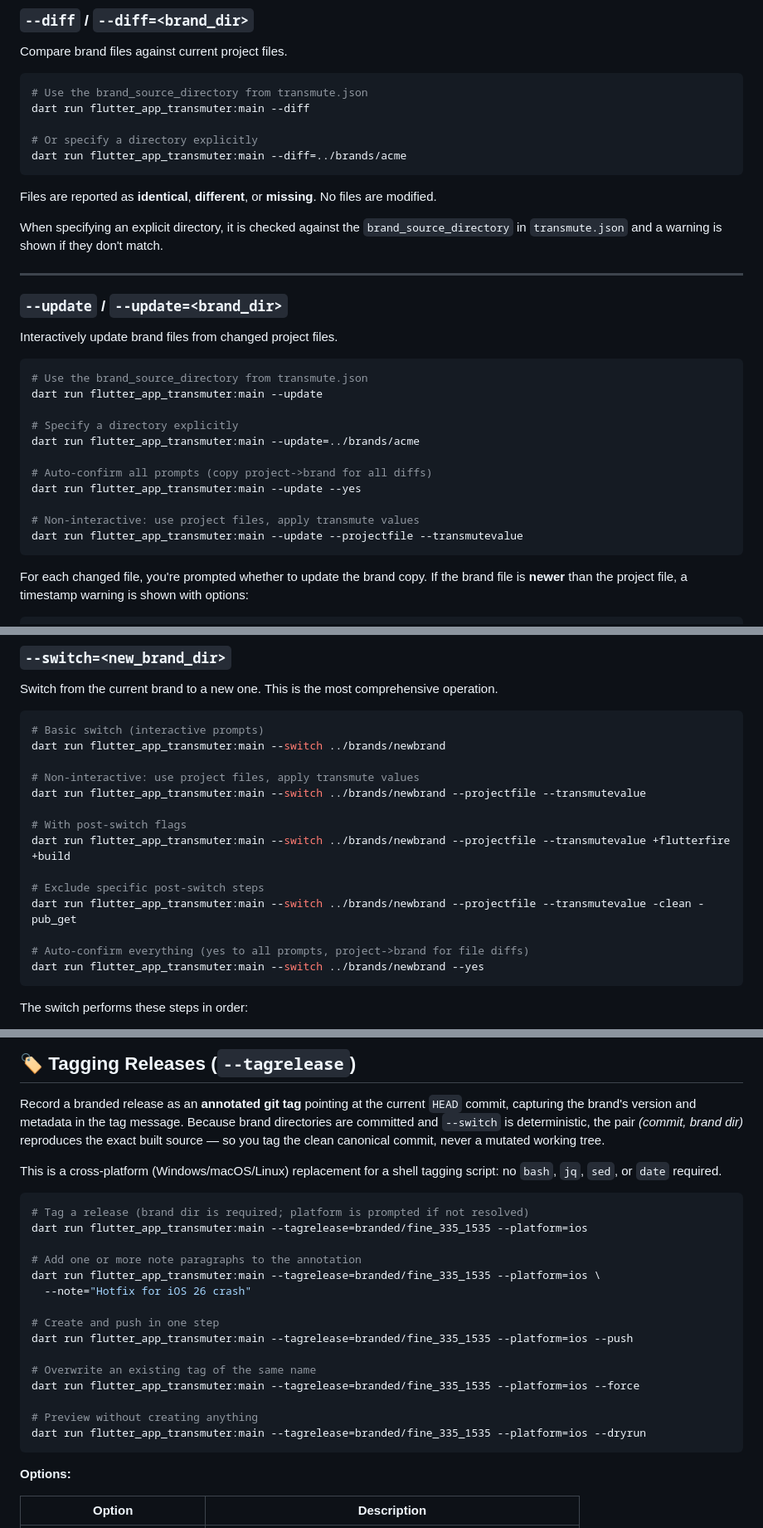
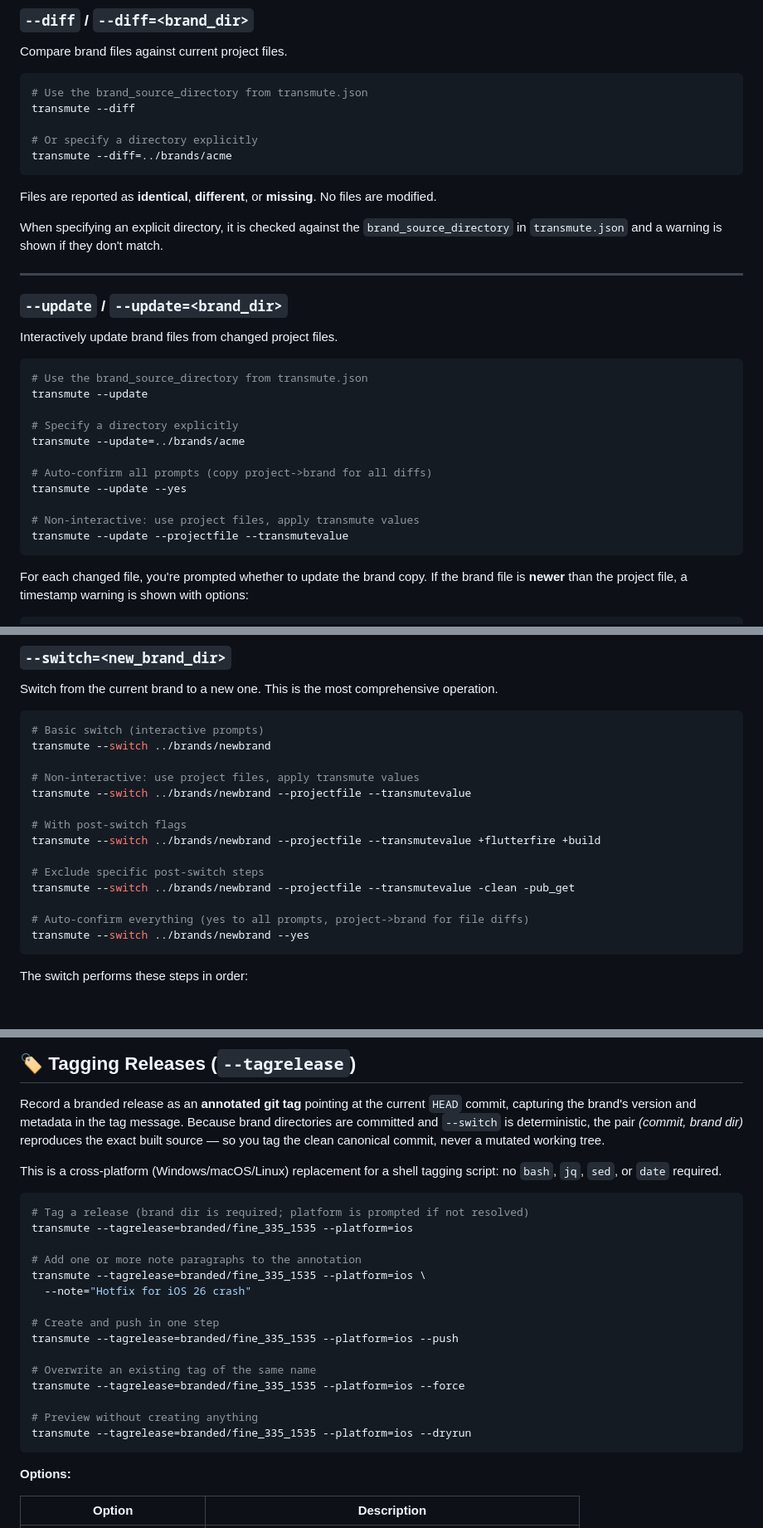
Before and after one commit to timmaffett/flutter_app_transmuter, a Markdown page: README.md, 3 parts joined by grey strips. Shown at 83% size. GitHub-like rendering; blank space fills up the shorter version.

````diff
--- a/README.md
+++ b/README.md
@@ -221,10 +261,10 @@ Compare brand files against current project files.
 
 ```bash
 # Use the brand_source_directory from transmute.json
-dart run flutter_app_transmuter:main --diff
+transmute --diff
 
 # Or specify a directory explicitly
-dart run flutter_app_transmuter:main --diff=../brands/acme
+transmute --diff=../brands/acme
 ```
 
 Files are reported as **identical**, **different**, or **missing**. No files are modified.
@@ -239,16 +279,16 @@ Interactively update brand files from changed project files.
 
 ```bash
 # Use the brand_source_directory from transmute.json
-dart run flutter_app_transmuter:main --update
+transmute --update
 
 # Specify a directory explicitly
-dart run flutter_app_transmuter:main --update=../brands/acme
+transmute --update=../brands/acme
 
 # Auto-confirm all prompts (copy project->brand for all diffs)
-dart run flutter_app_transmuter:main --update --yes
+transmute --update --yes
 
 # Non-interactive: use project files, apply transmute values
-dart run flutter_app_transmuter:main --update --projectfile --transmutevalue
+transmute --update --projectfile --transmutevalue
 ```
 
 For each changed file, you're prompted whether to update the brand copy. If the brand file is **newer** than the project file, a timestamp warning is shown with options:
@@ -270,19 +310,19 @@ Switch from the current brand to a new one. This is the most comprehensive opera
 
 ```bash
 # Basic switch (interactive prompts)
-dart run flutter_app_transmuter:main --switch ../brands/newbrand
+transmute --switch ../brands/newbrand
 
 # Non-interactive: use project files, apply transmute values
-dart run flutter_app_transmuter:main --switch ../brands/newbrand --projectfile --transmutevalue
+transmute --switch ../brands/newbrand --projectfile --transmutevalue
 
 # With post-switch flags
-dart run flutter_app_transmuter:main --switch ../brands/newbrand --projectfile --transmutevalue +flutterfire +build
+transmute --switch ../brands/newbrand --projectfile --transmutevalue +flutterfire +build
 
 # Exclude specific post-switch steps
-dart run flutter_app_transmuter:main --switch ../brands/newbrand --projectfile --transmutevalue -clean -pub_get
+transmute --switch ../brands/newbrand --projectfile --transmutevalue -clean -pub_get
 
 # Auto-confirm everything (yes to all prompts, project->brand for file diffs)
-dart run flutter_app_transmuter:main --switch ../brands/newbrand --yes
+transmute --switch ../brands/newbrand --yes
 ```
 
 The switch performs these steps in order:
@@ -638,20 +678,20 @@ script: no `bash`, `jq`, `sed`, or `date` required.
 
 ```bash
 # Tag a release (brand dir is required; platform is prompted if not resolved)
-dart run flutter_app_transmuter:main --tagrelease=branded/fine_335_1535 --platform=ios
+transmute --tagrelease=branded/fine_335_1535 --platform=ios
 
 # Add one or more note paragraphs to the annotation
-dart run flutter_app_transmuter:main --tagrelease=branded/fine_335_1535 --platform=ios \
+transmute --tagrelease=branded/fine_335_1535 --platform=ios \
   --note="Hotfix for iOS 26 crash"
 
 # Create and push in one step
-dart run flutter_app_transmuter:main --tagrelease=branded/fine_335_1535 --platform=ios --push
+transmute --tagrelease=branded/fine_335_1535 --platform=ios --push
 
 # Overwrite an existing tag of the same name
-dart run flutter_app_transmuter:main --tagrelease=branded/fine_335_1535 --platform=ios --force
+transmute --tagrelease=branded/fine_335_1535 --platform=ios --force
 
 # Preview without creating anything
-dart run flutter_app_transmuter:main --tagrelease=branded/fine_335_1535 --platform=ios --dryrun
+transmute --tagrelease=branded/fine_335_1535 --platform=ios --dryrun
 ```
 
 **Options:**
````
Also changed, not shown: other parts of README.md (+77 -37 lines).
